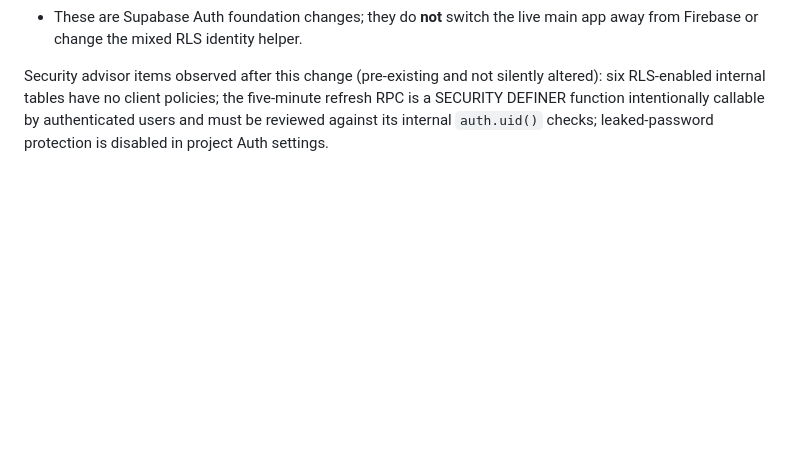
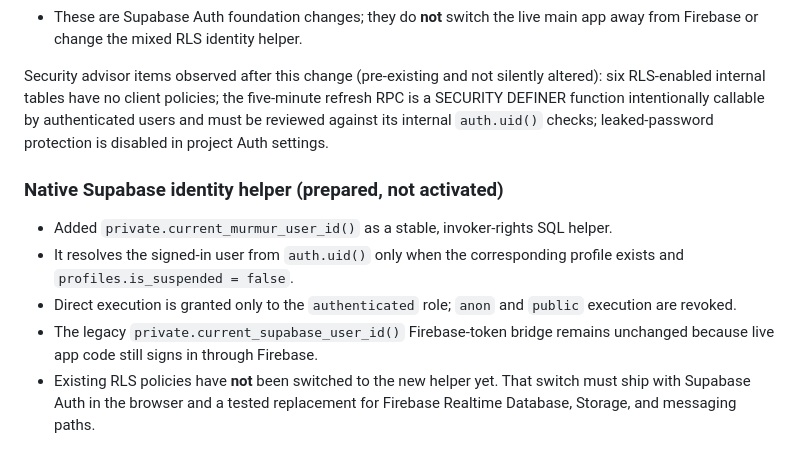
Before and after one commit to jian858/Nana5, a Markdown page: docs/SUPABASE_MIGRATION.md, the part around the change. Drawn GitHub-style; blank space fills up the shorter version.

Commit message:
docs: record native Supabase identity helper preparation

```diff
--- a/docs/SUPABASE_MIGRATION.md
+++ b/docs/SUPABASE_MIGRATION.md
@@ -108,3 +108,12 @@ No additional profile cleanup is authorized or needed.
 - These are Supabase Auth foundation changes; they do **not** switch the live main app away from Firebase or change the mixed RLS identity helper.
 
 Security advisor items observed after this change (pre-existing and not silently altered): six RLS-enabled internal tables have no client policies; the five-minute refresh RPC is a SECURITY DEFINER function intentionally callable by authenticated users and must be reviewed against its internal `auth.uid()` checks; leaked-password protection is disabled in project Auth settings.
+
+
+### Native Supabase identity helper (prepared, not activated)
+
+- Added `private.current_murmur_user_id()` as a stable, invoker-rights SQL helper.
+- It resolves the signed-in user from `auth.uid()` only when the corresponding profile exists and `profiles.is_suspended = false`.
+- Direct execution is granted only to the `authenticated` role; `anon` and `public` execution are revoked.
+- The legacy `private.current_supabase_user_id()` Firebase-token bridge remains unchanged because live app code still signs in through Firebase.
+- Existing RLS policies have **not** been switched to the new helper yet. That switch must ship with Supabase Auth in the browser and a tested replacement for Firebase Realtime Database, Storage, and messaging paths.
```
